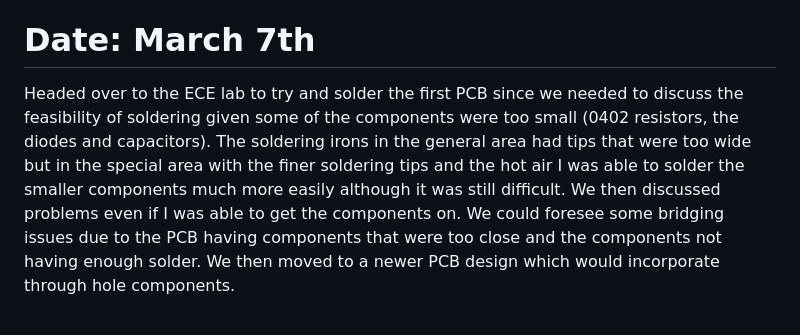
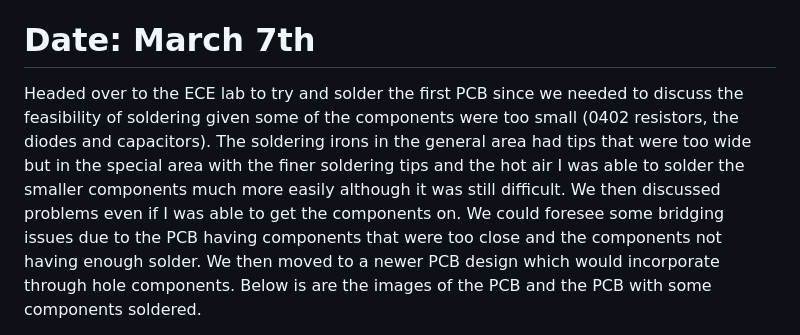
Before and after one commit to bekatresh/ECE-445, a Markdown page: notebooks/Eshrit/Entries.md, the part around the change printed below. GitHub-like rendering.

```diff
--- a/notebooks/Eshrit/Entries.md
+++ b/notebooks/Eshrit/Entries.md
@@ -50,6 +50,6 @@ Went over the setup of the website where users can register their information an
 
 # Date: March 7th
 
-Headed over to the ECE lab to try and solder the first PCB since we needed to discuss the feasibility of soldering given some of the components were too small (0402 resistors, the diodes and capacitors). The soldering irons in the general area had tips that were too wide but in the special area with the finer soldering tips and the hot air I was able to solder the smaller components much more easily although it was still difficult. We then discussed problems even if I was able to get the components on. We could foresee some bridging issues due to the PCB having components that were too close and the components not having enough solder. We then moved to a newer PCB design which would incorporate through hole components.
+Headed over to the ECE lab to try and solder the first PCB since we needed to discuss the feasibility of soldering given some of the components were too small (0402 resistors, the diodes and capacitors). The soldering irons in the general area had tips that were too wide but in the special area with the finer soldering tips and the hot air I was able to solder the smaller components much more easily although it was still difficult. We then discussed problems even if I was able to get the components on. We could foresee some bridging issues due to the PCB having components that were too close and the components not having enough solder. We then moved to a newer PCB design which would incorporate through hole components. Below is are the images of the PCB and the PCB with some components soldered.
 
 <img width="398" alt="PCB_1" src="https://user-images.githubusercontent.com/117782788/236100725-d1af80fe-4401-4d51-9d6e-44707d15eaa0.png">
```
Also changed, not shown: other parts of notebooks/Eshrit/Entries.md (+2 -0 lines).
